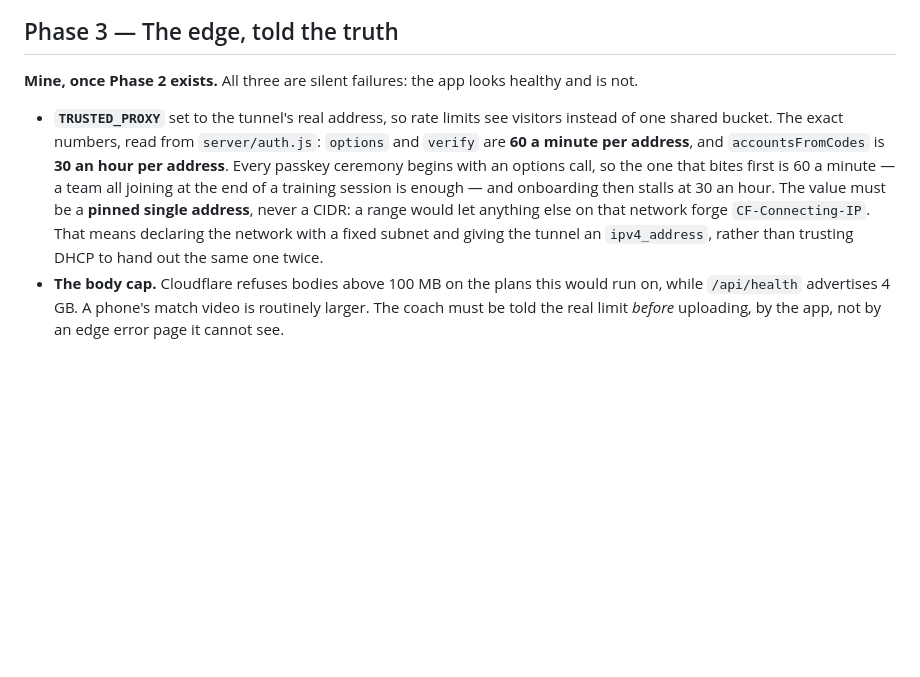
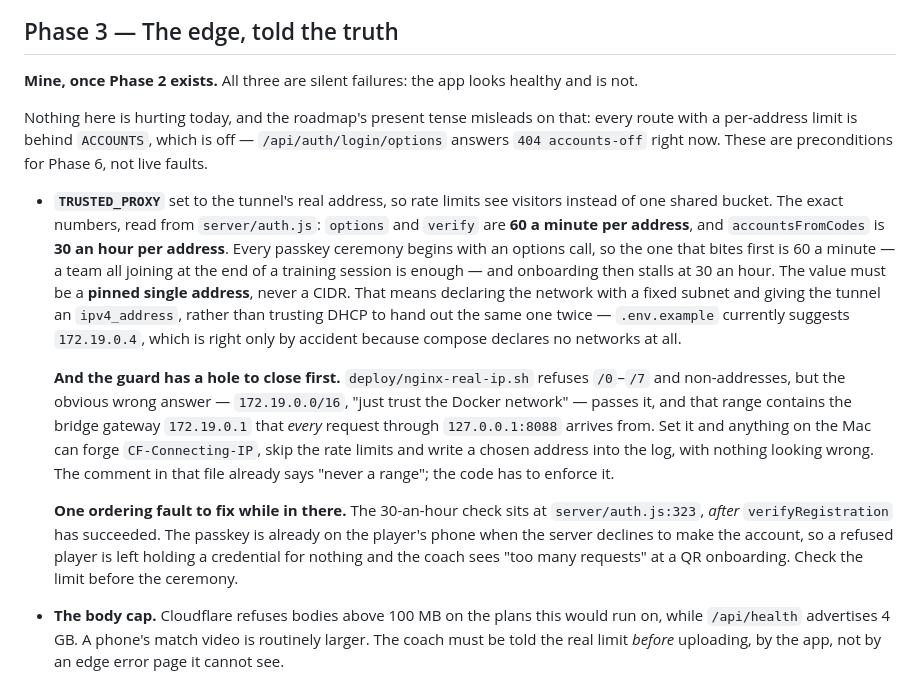
Before and after one commit to ThMarketz/triibholz-THPLay, a Markdown page: docs/LAUNCH_PHASES.md, the part around the change. Drawn GitHub-style; blank space fills up the shorter version.

Commit message:
Three corrections to the phase plan, from verifying the blockers
Nothing in Phase 3 is hurting today. Every route with a per-address limit is
behind ACCOUNTS, which is off — /api/auth/login/options answers 404 accounts-off
right now. The roadmap states those consequences in the present tense and my plan
repeated it; they are preconditions for Phase 6, not live faults.

The TRUSTED_PROXY guard has a hole worth more than the setting it guards.
deploy/nginx-real-ip.sh refuses /0-/7 and non-addresses, but 172.19.0.0/16 — the
obvious "just trust the Docker network" answer — passes, and that range contains
the bridge gateway 172.19.0.1 that every request through 127.0.0.1:8088 arrives
from. Setting it lets anything on the Mac forge CF-Connecting-IP, skip the rate
limits and write a chosen address into the log, with nothing looking wrong. The
comment in that file already promises "never a range"; the code has to enforce it.

And an ordering fault beside it: the 30-an-hour account check is at auth.js:323,
after verifyRegistration has succeeded. The passkey is already on the player's
phone when the server declines the account, so a refused player at a QR
onboarding is left holding a credential for nothing.

Co-Authored-By: Claude Opus 5 <noreply@anthropic.com>

```diff
--- a/docs/LAUNCH_PHASES.md
+++ b/docs/LAUNCH_PHASES.md
@@ -67,14 +67,31 @@ to it, and `scripts/test-nginx-canonical.sh` passes against that deployment.
 
 **Mine, once Phase 2 exists.** All three are silent failures: the app looks healthy and is not.
 
+Nothing here is hurting today, and the roadmap's present tense misleads on that: every route with a
+per-address limit is behind `ACCOUNTS`, which is off — `/api/auth/login/options` answers
+`404 accounts-off` right now. These are preconditions for Phase 6, not live faults.
+
 - **`TRUSTED_PROXY`** set to the tunnel's real address, so rate limits see visitors instead of one
   shared bucket. The exact numbers, read from `server/auth.js`: `options` and `verify` are **60 a
   minute per address**, and `accountsFromCodes` is **30 an hour per address**. Every passkey
   ceremony begins with an options call, so the one that bites first is 60 a minute — a team all
   joining at the end of a training session is enough — and onboarding then stalls at 30 an hour.
-  The value must be a **pinned single address**, never a CIDR: a range would let anything else on
-  that network forge `CF-Connecting-IP`. That means declaring the network with a fixed subnet and
-  giving the tunnel an `ipv4_address`, rather than trusting DHCP to hand out the same one twice.
+  The value must be a **pinned single address**, never a CIDR. That means declaring the network with
+  a fixed subnet and giving the tunnel an `ipv4_address`, rather than trusting DHCP to hand out the
+  same one twice — `.env.example` currently suggests `172.19.0.4`, which is right only by accident
+  because compose declares no networks at all.
+
+  **And the guard has a hole to close first.** `deploy/nginx-real-ip.sh` refuses `/0`–`/7` and
+  non-addresses, but the obvious wrong answer — `172.19.0.0/16`, "just trust the Docker network" —
+  passes it, and that range contains the bridge gateway `172.19.0.1` that *every* request through
+  `127.0.0.1:8088` arrives from. Set it and anything on the Mac can forge `CF-Connecting-IP`, skip
+  the rate limits and write a chosen address into the log, with nothing looking wrong. The comment
+  in that file already says "never a range"; the code has to enforce it.
+
+  **One ordering fault to fix while in there.** The 30-an-hour check sits at `server/auth.js:323`,
+  *after* `verifyRegistration` has succeeded. The passkey is already on the player's phone when the
+  server declines to make the account, so a refused player is left holding a credential for nothing
+  and the coach sees "too many requests" at a QR onboarding. Check the limit before the ceremony.
 - **The body cap.** Cloudflare refuses bodies above 100 MB on the plans this would run on, while
   `/api/health` advertises 4 GB. A phone's match video is routinely larger. The coach must be told
   the real limit *before* uploading, by the app, not by an edge error page it cannot see.
```
